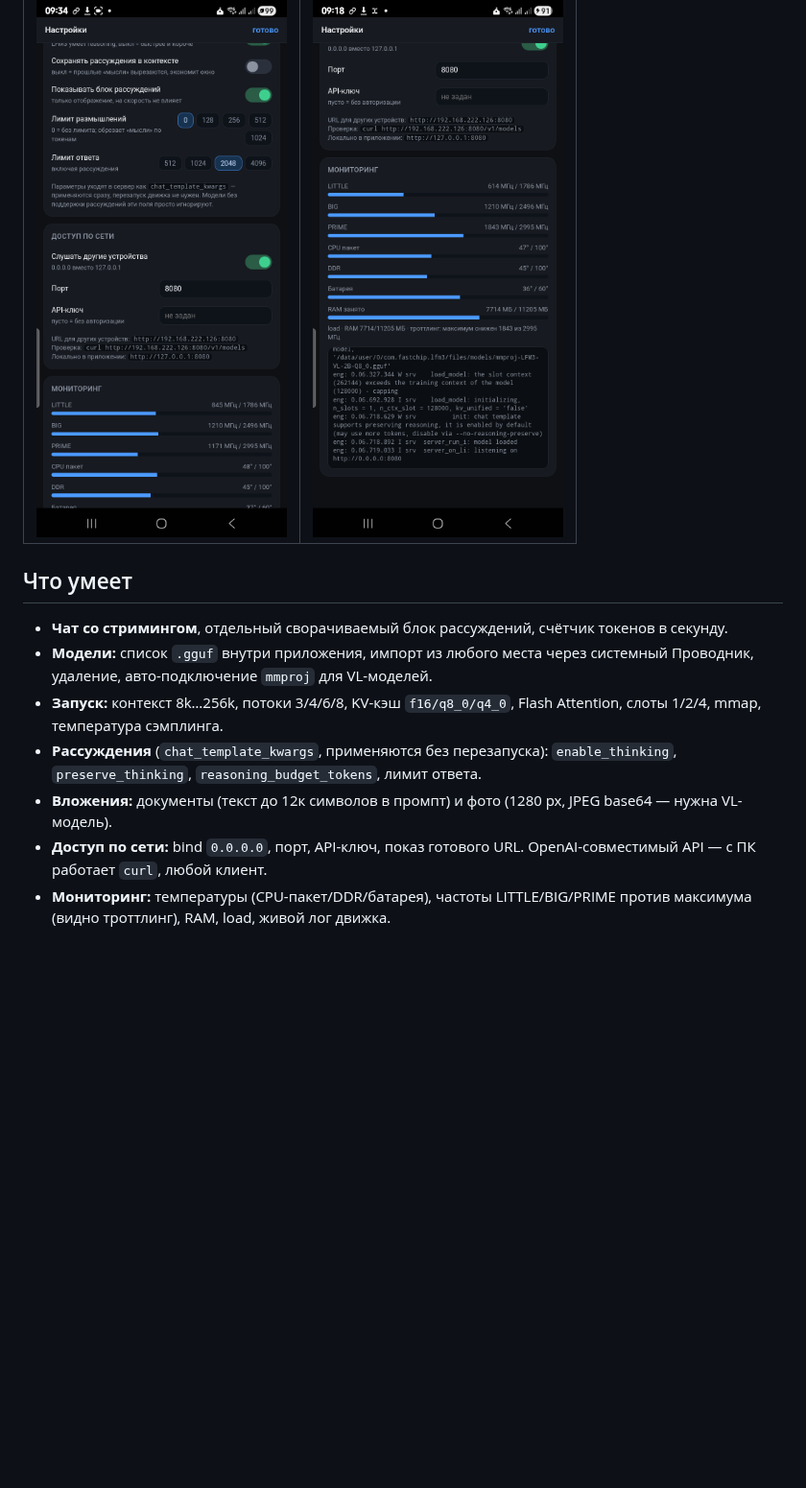
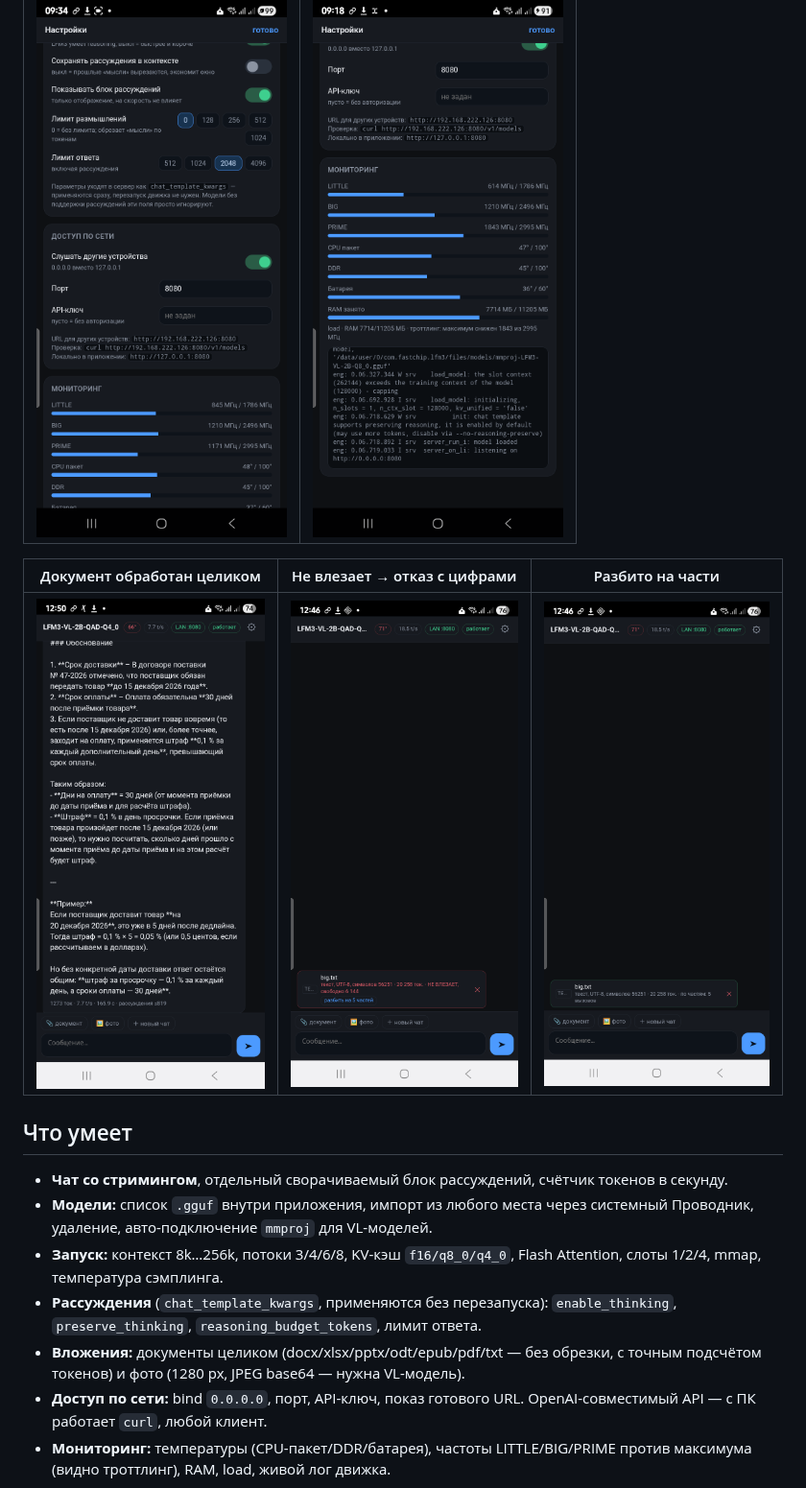
Before and after one commit to FASTCHIP/lfm3-android, a Markdown page: README.md, the part around one of its changes. Shown at 96% size. Rendered like a GitHub page; pictures changed too: docs/screens/05-doc-answer.png (added), docs/screens/06-doc-reject.png (added), docs/screens/07-doc-split.png (added); blank space fills up the shorter version.

Commit message:
v2.6: чтение документов целиком (docx/xlsx/pptx/odt/epub/pdf), точный бюджет по /tokenize, отказ вместо обрезки, обработка по частям, pdf.js в assets, повтор без рассуждений при пустом ответе

```diff
--- a/README.md
+++ b/README.md
@@ -16,12 +16,16 @@
 |---|---|
 | ![рассуждения](docs/screens/03-reasoning.png) | ![мониторинг](docs/screens/04-monitoring.png) |
 
+| Документ обработан целиком | Не влезает → отказ с цифрами | Разбито на части |
+|---|---|---|
+| ![ответ по docx](docs/screens/05-doc-answer.png) | ![не влезает](docs/screens/06-doc-reject.png) | ![по частям](docs/screens/07-doc-split.png) |
+
 ## Что умеет
 
 - **Чат со стримингом**, отдельный сворачиваемый блок рассуждений, счётчик токенов в секунду.
 - **Модели:** список `.gguf` внутри приложения, импорт из любого места через системный Проводник, удаление, авто-подключение `mmproj` для VL-моделей.
 - **Запуск:** контекст 8k…256k, потоки 3/4/6/8, KV-кэш `f16/q8_0/q4_0`, Flash Attention, слоты 1/2/4, mmap, температура сэмплинга.
 - **Рассуждения** (`chat_template_kwargs`, применяются без перезапуска): `enable_thinking`, `preserve_thinking`, `reasoning_budget_tokens`, лимит ответа.
-- **Вложения:** документы (текст до 12к символов в промпт) и фото (1280 px, JPEG base64 — нужна VL-модель).
+- **Вложения:** документы целиком (docx/xlsx/pptx/odt/epub/pdf/txt — без обрезки, с точным подсчётом токенов) и фото (1280 px, JPEG base64 — нужна VL-модель).
 - **Доступ по сети:** bind `0.0.0.0`, порт, API-ключ, показ готового URL. OpenAI-совместимый API — с ПК работает `curl`, любой клиент.
 - **Мониторинг:** температуры (CPU-пакет/DDR/батарея), частоты LITTLE/BIG/PRIME против максимума (видно троттлинг), RAM, load, живой лог движка.
```
Also changed, not shown: other parts of README.md (+21 -0 lines), 7 other files.
